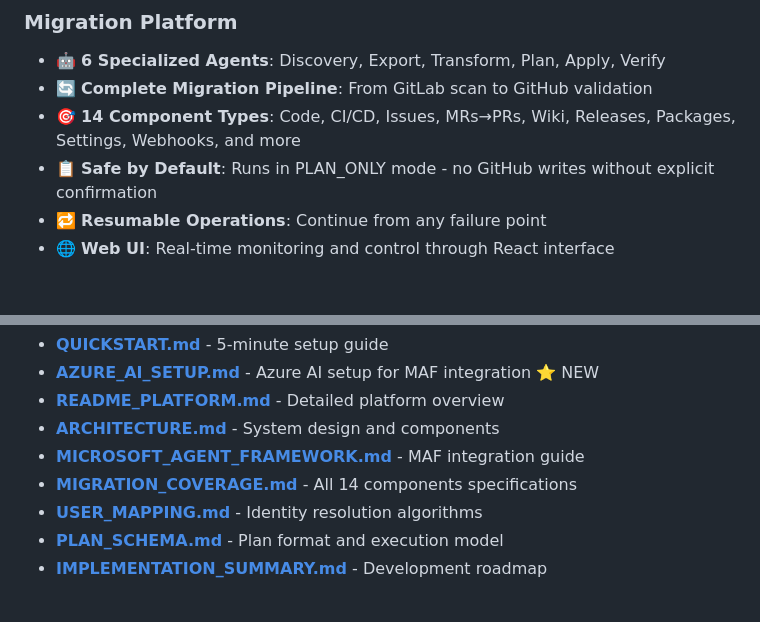
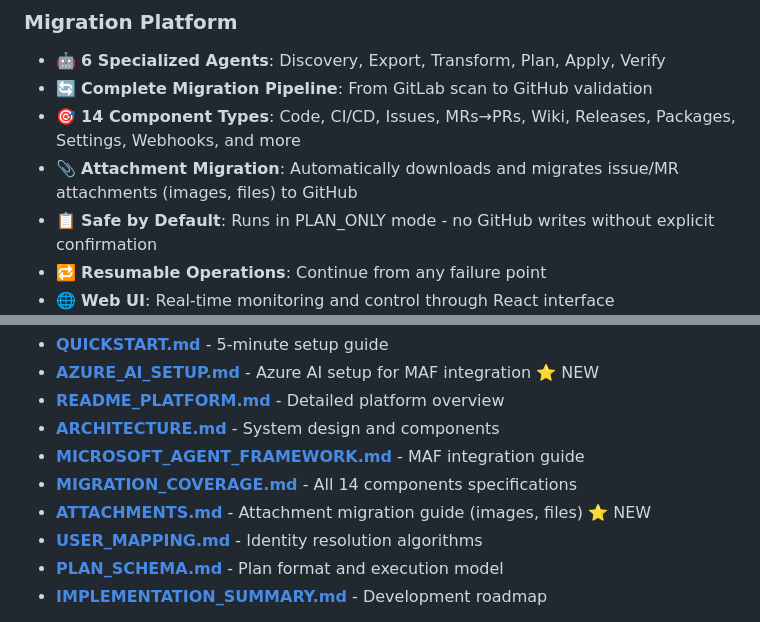
Before and after one commit to moti-malka/gl2gh, a Markdown page: README.md, 2 parts joined by grey strips. Rendered like a GitHub page; blank space fills up the shorter version.

Commit message:
Add comprehensive documentation for attachment migration feature
Co-authored-by: moti-malka <27952544+moti-malka@users.noreply.github.com>

```diff
--- a/README.md
+++ b/README.md
@@ -28,6 +28,7 @@ The platform now uses the **actual Microsoft Agent Framework** library from Micr
 - 🤖 **6 Specialized Agents**: Discovery, Export, Transform, Plan, Apply, Verify
 - 🔄 **Complete Migration Pipeline**: From GitLab scan to GitHub validation
 - 🎯 **14 Component Types**: Code, CI/CD, Issues, MRs→PRs, Wiki, Releases, Packages, Settings, Webhooks, and more
+- 📎 **Attachment Migration**: Automatically downloads and migrates issue/MR attachments (images, files) to GitHub
 - 📋 **Safe by Default**: Runs in PLAN_ONLY mode - no GitHub writes without explicit confirmation
 - 🔁 **Resumable Operations**: Continue from any failure point
 - 🌐 **Web UI**: Real-time monitoring and control through React interface
@@ -578,6 +579,7 @@ Comprehensive documentation is available:
 - **[ARCHITECTURE.md](docs/ARCHITECTURE.md)** - System design and components
 - **[MICROSOFT_AGENT_FRAMEWORK.md](docs/MICROSOFT_AGENT_FRAMEWORK.md)** - MAF integration guide
 - **[MIGRATION_COVERAGE.md](docs/MIGRATION_COVERAGE.md)** - All 14 components specifications
+- **[ATTACHMENTS.md](docs/ATTACHMENTS.md)** - Attachment migration guide (images, files) ⭐ NEW
 - **[USER_MAPPING.md](docs/USER_MAPPING.md)** - Identity resolution algorithms
 - **[PLAN_SCHEMA.md](docs/PLAN_SCHEMA.md)** - Plan format and execution model
 - **[IMPLEMENTATION_SUMMARY.md](IMPLEMENTATION_SUMMARY.md)** - Development roadmap
```
Also changed, not shown: docs/ATTACHMENTS.md (added, +316 -0 lines).
